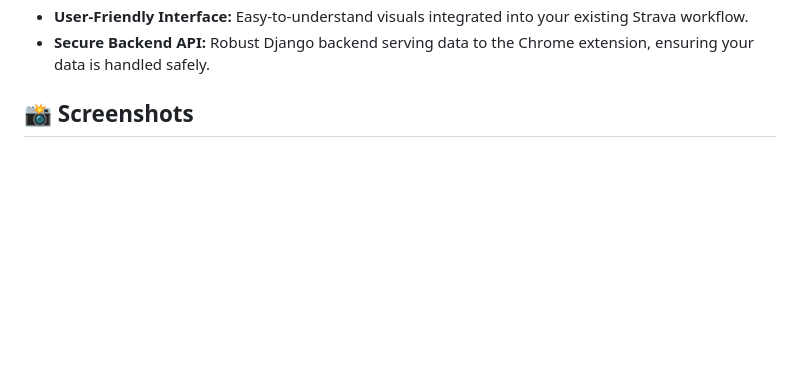
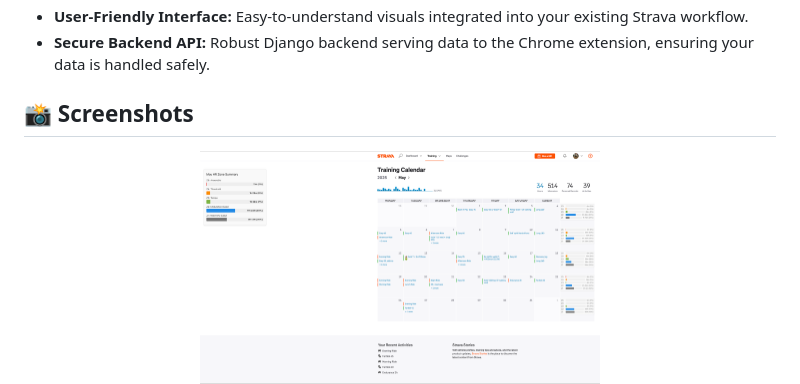
Before and after one commit to stancld/zonelens, a Markdown page: README.md, the part around the change printed below. Drawn GitHub-style; blank space fills up the shorter version.

```diff
--- a/README.md
+++ b/README.md
@@ -51,6 +51,7 @@ By fetching your activities and their detailed heart rate streams, ZoneLens calc
 ## 📸 Screenshots
 
 <p align="center">
+  <img src="images/calendar.png" alt="Calender" width="400" style="vertical-align:middle"/>
   <img src="images/hr_config.png" alt="HR Configuration Screenshot" width="400" style="vertical-align:middle"/>
 </p>
 
```
Also changed, not shown: other parts of README.md (+2 -5 lines), images/login.png (added).
